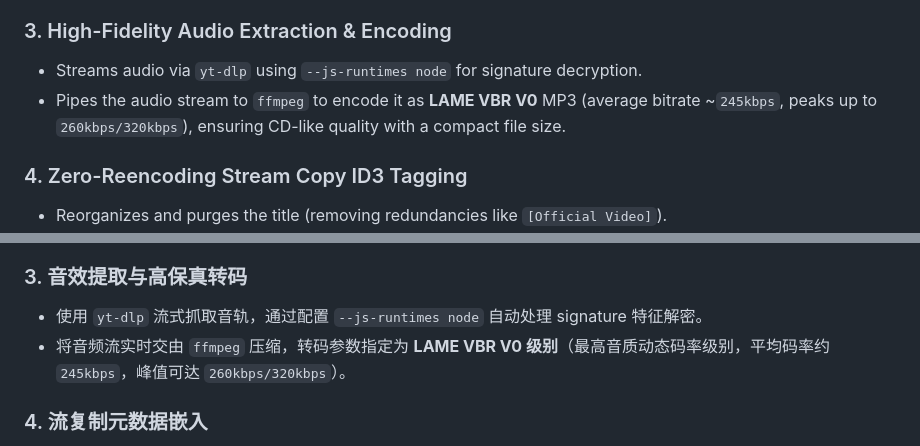
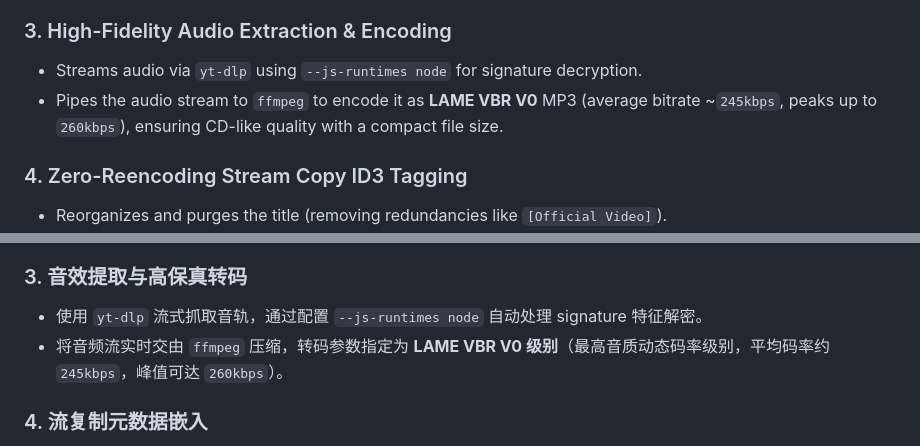
Before and after one commit to jiansiong83/melodyflow, a Markdown page: README.md, 2 parts joined by grey strips. GitHub-like rendering.

Commit message:
Correct VBR V0 peak bitrates in README.md

```diff
--- a/README.md
+++ b/README.md
@@ -57,7 +57,7 @@ Double-click **`双击启动下载器.bat`** (Double-click to Launch) in the pro
 
 ### 3. High-Fidelity Audio Extraction & Encoding
 * Streams audio via `yt-dlp` using `--js-runtimes node` for signature decryption.
-* Pipes the audio stream to `ffmpeg` to encode it as **LAME VBR V0** MP3 (average bitrate ~`245kbps`, peaks up to `260kbps/320kbps`), ensuring CD-like quality with a compact file size.
+* Pipes the audio stream to `ffmpeg` to encode it as **LAME VBR V0** MP3 (average bitrate ~`245kbps`, peaks up to `260kbps`), ensuring CD-like quality with a compact file size.
 
 ### 4. Zero-Reencoding Stream Copy ID3 Tagging
 * Reorganizes and purges the title (removing redundancies like `[Official Video]`).
@@ -133,7 +133,7 @@ D:\music-downloader
 
 ### 3. 音效提取与高保真转码
 * 使用 `yt-dlp` 流式抓取音轨，通过配置 `--js-runtimes node` 自动处理 signature 特征解密。
-* 将音频流实时交由 `ffmpeg` 压缩，转码参数指定为 **LAME VBR V0 级别**（最高音质动态码率级别，平均码率约 `245kbps`，峰值可达 `260kbps/320kbps`）。
+* 将音频流实时交由 `ffmpeg` 压缩，转码参数指定为 **LAME VBR V0 级别**（最高音质动态码率级别，平均码率约 `245kbps`，峰值可达 `260kbps`）。
 
 ### 4. 流复制元数据嵌入
 * 重组并净化文件名。使用 `ffmpeg` 的 **流复制 (Stream Copy, `-codec copy`)** 机制。该操作不重新编码音轨，仅在输出容器的元数据元区域重写 `Title` 与 `Artist` 属性，耗时在毫秒级别，避免了二次转码造成的音质损耗。
```
